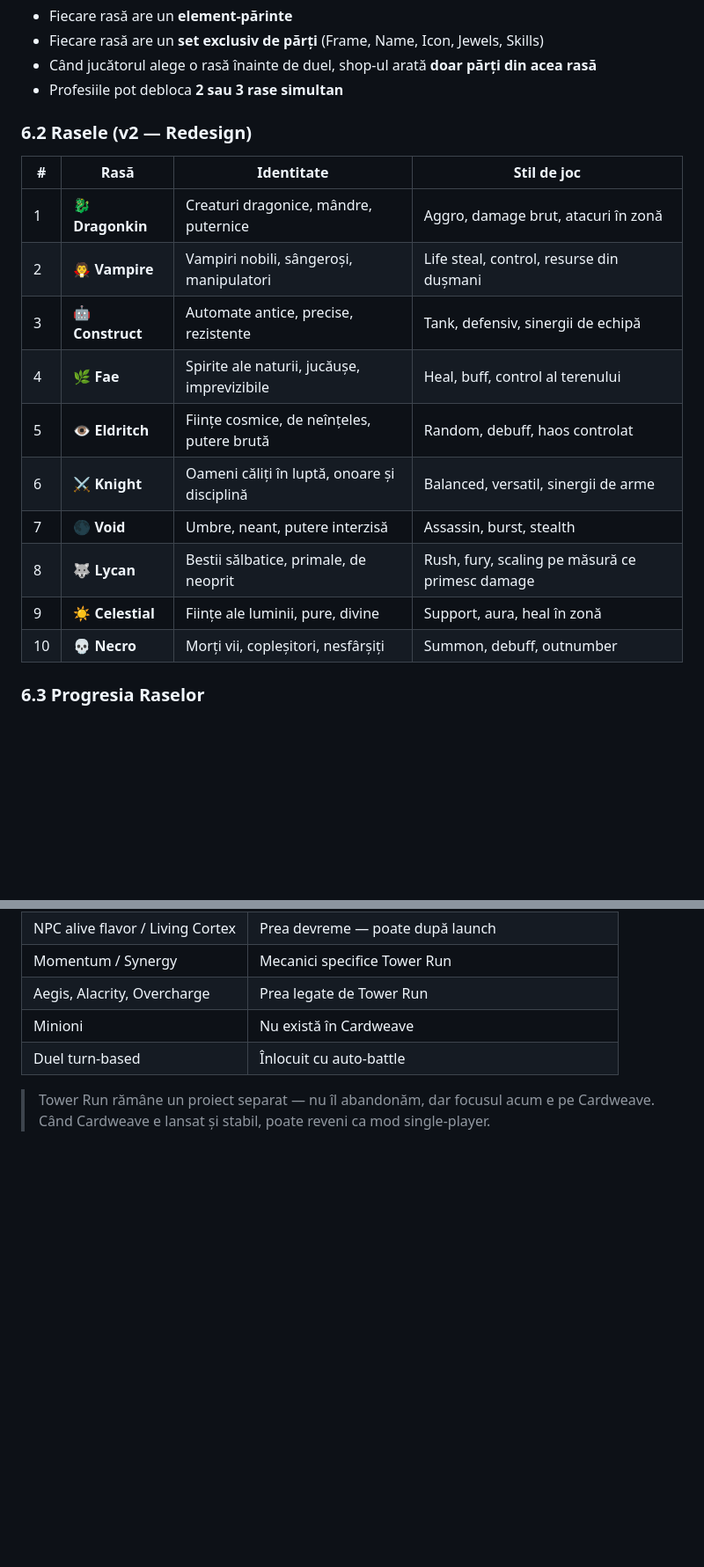
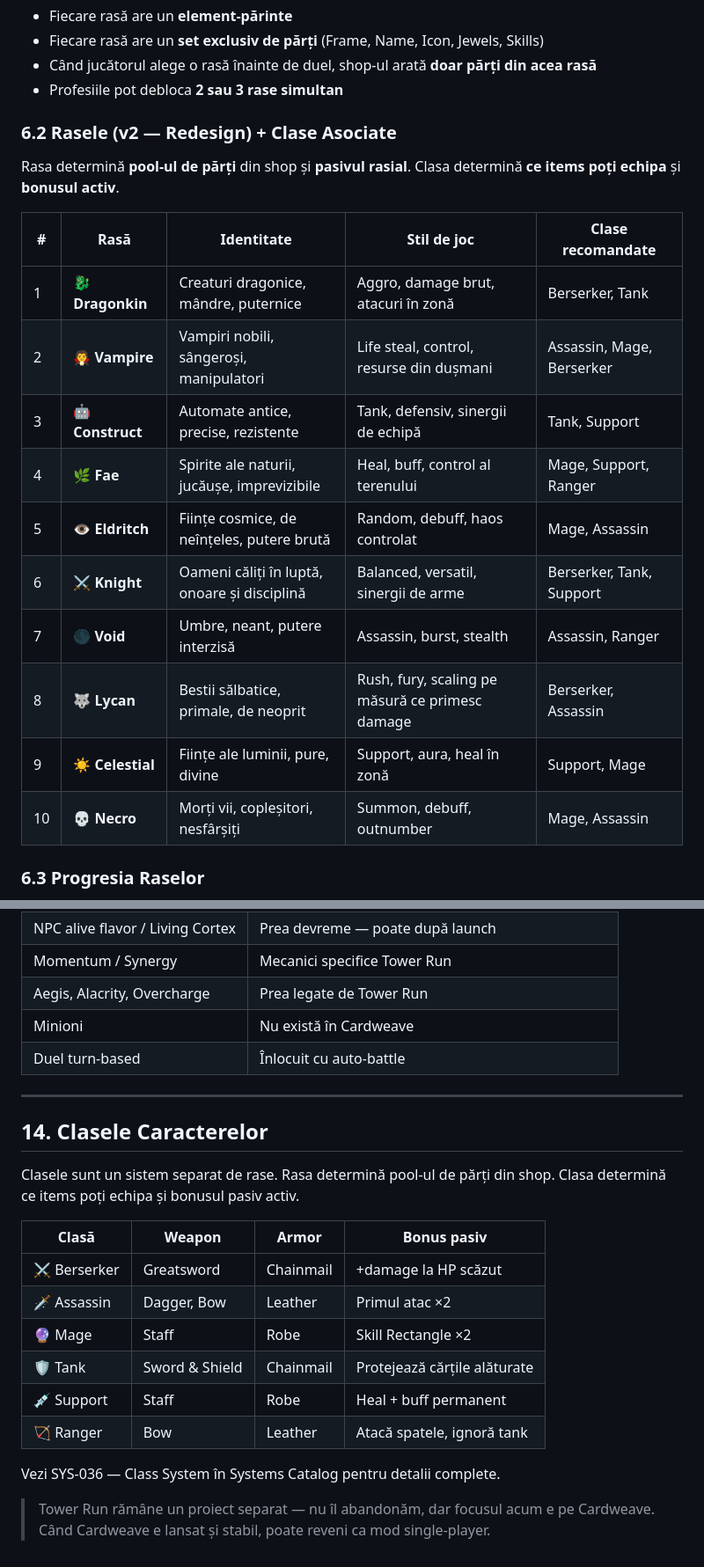
Before and after one commit to Dragos-AI13/cardweave, a Markdown page: Documentation/mechanics/CARDWEAVE_GDD.md, 2 parts joined by grey strips. Shown at 88% size. Rendered like a GitHub page; blank space fills up the shorter version.

```diff
--- a/Documentation/mechanics/CARDWEAVE_GDD.md
+++ b/Documentation/mechanics/CARDWEAVE_GDD.md
@@ -234,20 +234,22 @@ Attack Jewel (Common) + Attack Jewel (Common)
 - Când jucătorul alege o rasă înainte de duel, shop-ul arată **doar părți din acea rasă**
 - Profesiile pot debloca **2 sau 3 rase simultan**
 
-### 6.2 Rasele (v2 — Redesign)
+### 6.2 Rasele (v2 — Redesign) + Clase Asociate
 
-| # | Rasă | Identitate | Stil de joc |
-|---|---|---|---|
-| 1 | 🐉 **Dragonkin** | Creaturi dragonice, mândre, puternice | Aggro, damage brut, atacuri în zonă |
-| 2 | 🧛 **Vampire** | Vampiri nobili, sângeroși, manipulatori | Life steal, control, resurse din dușmani |
-| 3 | 🤖 **Construct** | Automate antice, precise, rezistente | Tank, defensiv, sinergii de echipă |
-| 4 | 🌿 **Fae** | Spirite ale naturii, jucăușe, imprevizibile | Heal, buff, control al terenului |
-| 5 | 👁️ **Eldritch** | Ființe cosmice, de neînțeles, putere brută | Random, debuff, haos controlat |
-| 6 | ⚔️ **Knight** | Oameni căliți în luptă, onoare și disciplină | Balanced, versatil, sinergii de arme |
-| 7 | 🌑 **Void** | Umbre, neant, putere interzisă | Assassin, burst, stealth |
-| 8 | 🐺 **Lycan** | Bestii sălbatice, primale, de neoprit | Rush, fury, scaling pe măsură ce primesc damage |
-| 9 | ☀️ **Celestial** | Ființe ale luminii, pure, divine | Support, aura, heal în zonă |
-| 10 | 💀 **Necro** | Morți vii, copleșitori, nesfârșiți | Summon, debuff, outnumber |
+Rasa determină **pool-ul de părți** din shop și **pasivul rasial**. Clasa determină **ce items poți echipa** și **bonusul activ**.
+
+| # | Rasă | Identitate | Stil de joc | Clase recomandate |
+|---|---|---|---|---|
+| 1 | 🐉 **Dragonkin** | Creaturi dragonice, mândre, puternice | Aggro, damage brut, atacuri în zonă | Berserker, Tank |
+| 2 | 🧛 **Vampire** | Vampiri nobili, sângeroși, manipulatori | Life steal, control, resurse din dușmani | Assassin, Mage, Berserker |
+| 3 | 🤖 **Construct** | Automate antice, precise, rezistente | Tank, defensiv, sinergii de echipă | Tank, Support |
+| 4 | 🌿 **Fae** | Spirite ale naturii, jucăușe, imprevizibile | Heal, buff, control al terenului | Mage, Support, Ranger |
+| 5 | 👁️ **Eldritch** | Ființe cosmice, de neînțeles, putere brută | Random, debuff, haos controlat | Mage, Assassin |
+| 6 | ⚔️ **Knight** | Oameni căliți în luptă, onoare și disciplină | Balanced, versatil, sinergii de arme | Berserker, Tank, Support |
+| 7 | 🌑 **Void** | Umbre, neant, putere interzisă | Assassin, burst, stealth | Assassin, Ranger |
+| 8 | 🐺 **Lycan** | Bestii sălbatice, primale, de neoprit | Rush, fury, scaling pe măsură ce primesc damage | Berserker, Assassin |
+| 9 | ☀️ **Celestial** | Ființe ale luminii, pure, divine | Support, aura, heal în zonă | Support, Mage |
+| 10 | 💀 **Necro** | Morți vii, copleșitori, nesfârșiți | Summon, debuff, outnumber | Mage, Assassin |
 
 ### 6.3 Progresia Raselor
 
@@ -490,4 +492,21 @@ Cardweave preia **8 sisteme** din Tower Run (adaptate) și lasă **3** în urmă
 | Minioni | Nu există în Cardweave |
 | Duel turn-based | Înlocuit cu auto-battle |
 
+---
+
+## 14. Clasele Caracterelor
+
+Clasele sunt un sistem separat de rase. Rasa determină pool-ul de părți din shop. Clasa determină ce items poți echipa și bonusul pasiv activ.
+
+| Clasă | Weapon | Armor | Bonus pasiv |
+|---|---|---|---|
+| ⚔️ Berserker | Greatsword | Chainmail | +damage la HP scăzut |
+| 🗡️ Assassin | Dagger, Bow | Leather | Primul atac ×2 |
+| 🔮 Mage | Staff | Robe | Skill Rectangle ×2 |
+| 🛡️ Tank | Sword & Shield | Chainmail | Protejează cărțile alăturate |
+| 💉 Support | Staff | Robe | Heal + buff permanent |
+| 🏹 Ranger | Bow | Leather | Atacă spatele, ignoră tank |
+
+Vezi SYS-036 — Class System în Systems Catalog pentru detalii complete.
+
 > Tower Run rămâne un proiect separat — nu îl abandonăm, dar focusul acum e pe Cardweave. Când Cardweave e lansat și stabil, poate reveni ca mod single-player.
```
Also changed, not shown: Documentation/mechanics/SYSTEMS_CATALOG.md (+81 -2 lines).
